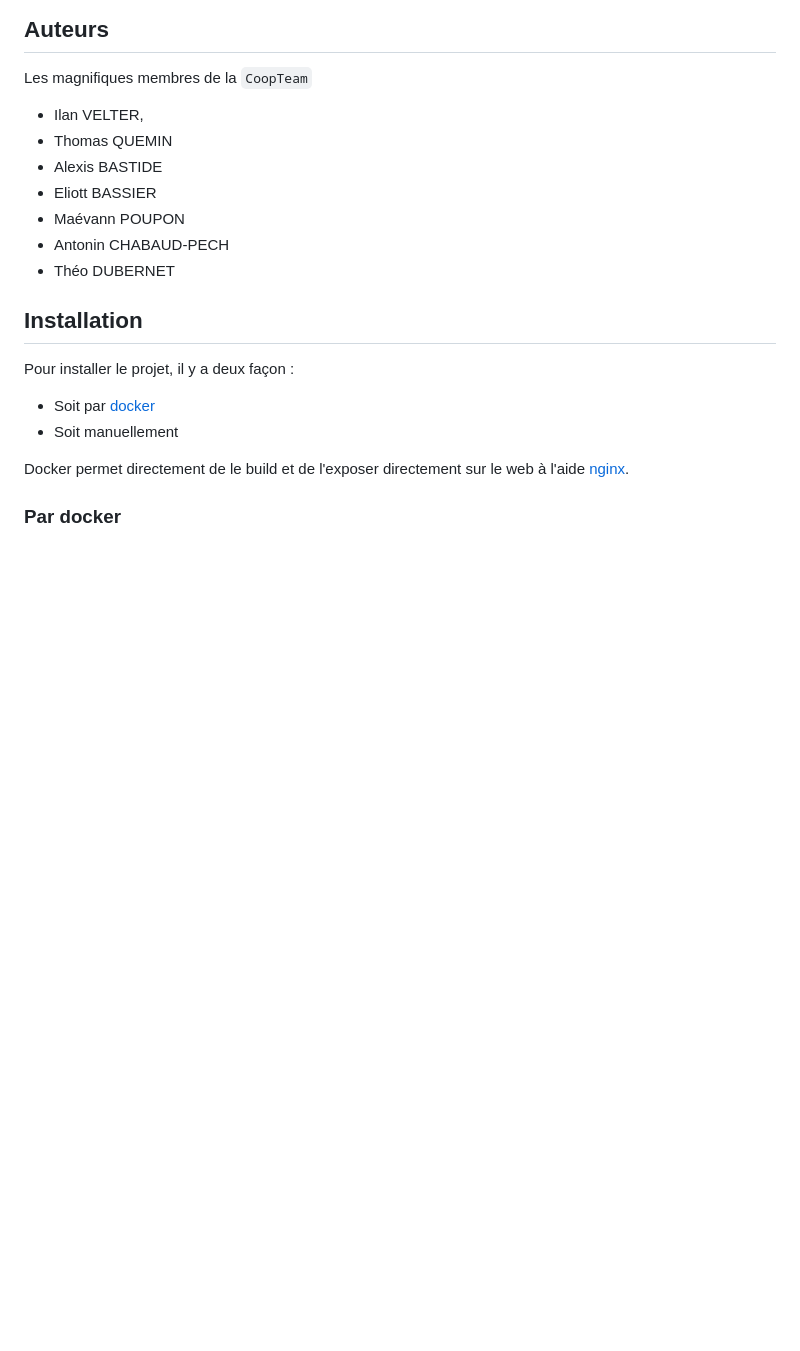
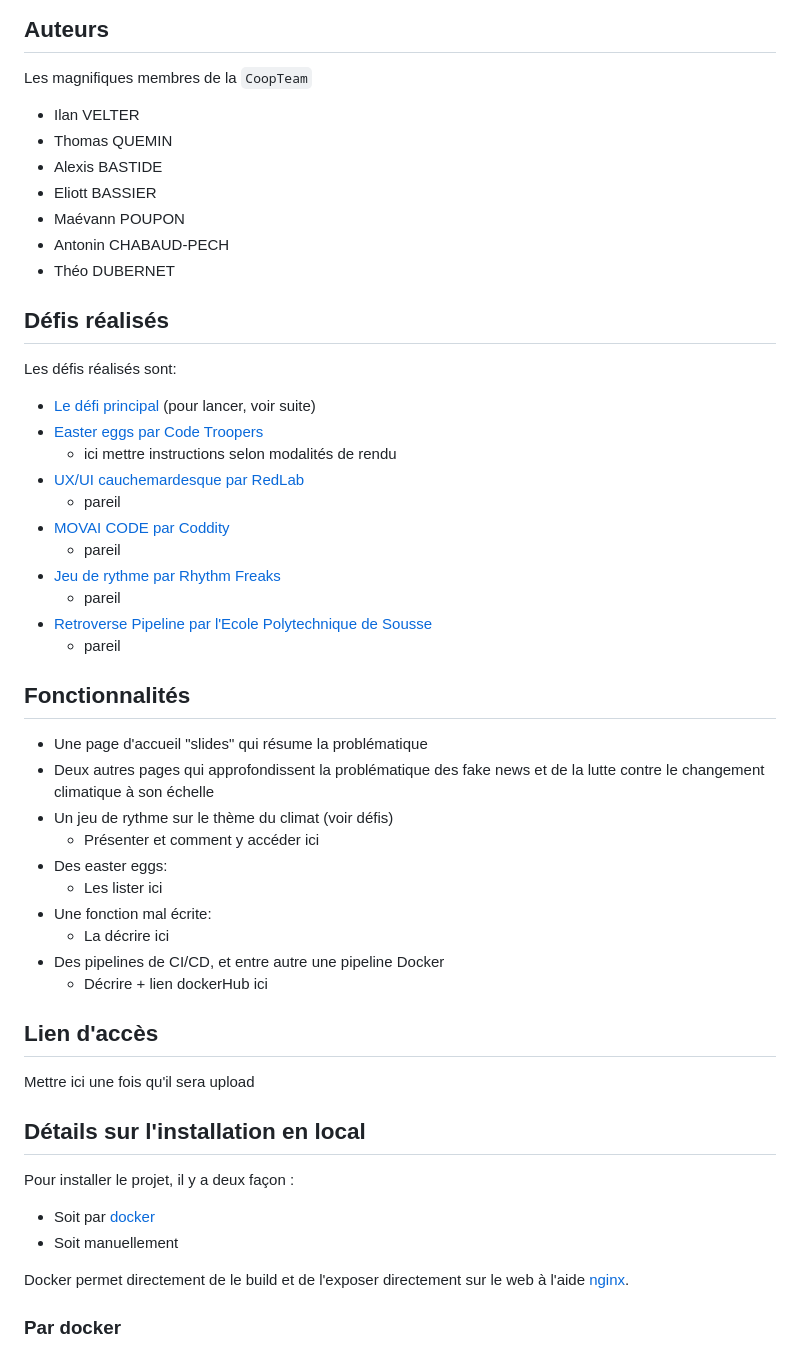
Before and after one commit to ivelter/ndi2023, a Markdown page: README.md, the part around the change. GitHub-like rendering; blank space fills up the shorter version.

```diff
--- a/README.md
+++ b/README.md
@@ -7,7 +7,7 @@ Le projet de la `CoopTeam` pour l'édition 2023 de la [Nuit De l'Info](https://w
 
 Les magnifiques membres de la `CoopTeam`
 
-- Ilan VELTER,
+- Ilan VELTER
 - Thomas QUEMIN
 - Alexis BASTIDE
 - Eliott BASSIER
@@ -15,8 +15,38 @@ Les magnifiques membres de la `CoopTeam`
 - Antonin CHABAUD-PECH
 - Théo DUBERNET
 
+## Défis réalisés
 
-## Installation
+Les défis réalisés sont:
+- [Le défi principal](https://www.nuitdelinfo.com/inscription/defis/174) (pour lancer, voir suite)
+- [Easter eggs par Code Troopers](https://www.nuitdelinfo.com/inscription/defis/328)
+  - ici mettre instructions selon modalités de rendu
+- [UX/UI cauchemardesque par RedLab](https://www.nuitdelinfo.com/inscription/defis/396)
+  - pareil
+- [MOVAI CODE par Coddity](https://www.nuitdelinfo.com/inscription/defis/410)
+  - pareil
+- [Jeu de rythme par Rhythm Freaks](https://www.nuitdelinfo.com/inscription/defis/413)
+  - pareil
+- [Retroverse Pipeline par l'Ecole Polytechnique de Sousse](https://www.nuitdelinfo.com/inscription/defis/421)
+  - pareil
+
+## Fonctionnalités
+- Une page d'accueil "slides" qui résume la problématique
+- Deux autres pages qui approfondissent la problématique des fake news et de la lutte contre le changement climatique à son échelle
+- Un jeu de rythme sur le thème du climat (voir défis)
+  - Présenter et comment y accéder ici
+- Des easter eggs:
+  - Les lister ici
+- Une fonction mal écrite:
+  - La décrire ici
+- Des pipelines de CI/CD, et entre autre une pipeline Docker
+  - Décrire + lien dockerHub ici
+
+## Lien d'accès
+
+Mettre ici une fois qu'il sera upload
+
+## Détails sur l'installation en local
 
 Pour installer le projet, il y a deux façon :
 - Soit par [docker](https://www.docker.com/)
```
